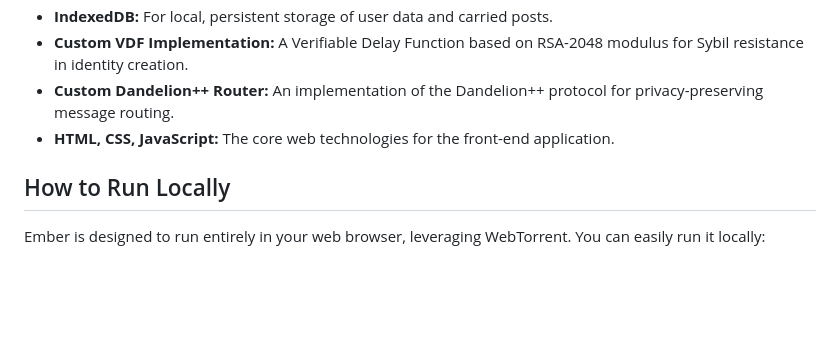
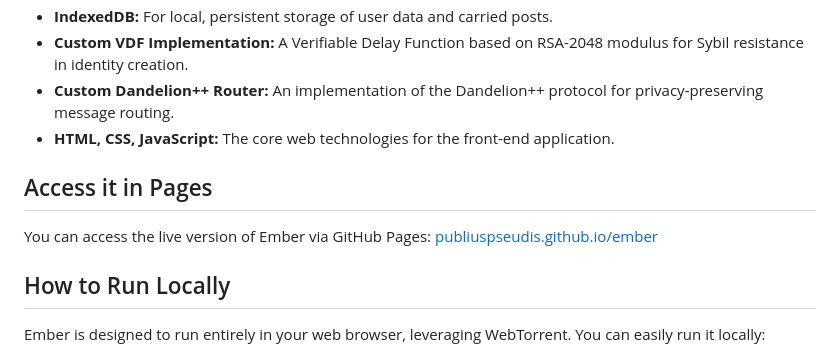
Before and after one commit to PubliusPseudis/ember, a Markdown page: README.md, the part around the change. Rendered like a GitHub page; blank space fills up the shorter version.

```diff
--- a/README.md
+++ b/README.md
@@ -33,6 +33,10 @@ This project is an experiment in decentralized content persistence, privacy-pres
 * **Custom VDF Implementation:** A Verifiable Delay Function based on RSA-2048 modulus for Sybil resistance in identity creation.
 * **Custom Dandelion++ Router:** An implementation of the Dandelion++ protocol for privacy-preserving message routing.
 * **HTML, CSS, JavaScript:** The core web technologies for the front-end application.
+
+## Access it in Pages
+You can access the live version of Ember via GitHub Pages: [publiuspseudis.github.io/ember](https://publiuspseudis.github.io/ember)
+
 
 ## How to Run Locally
 
```
